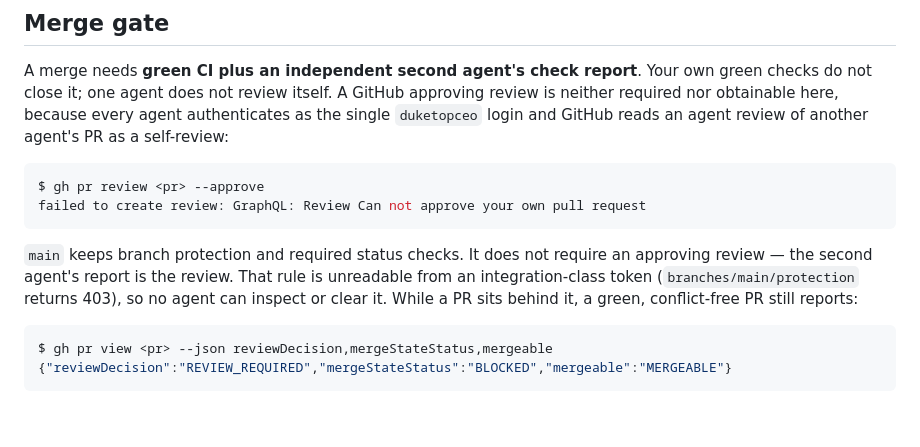
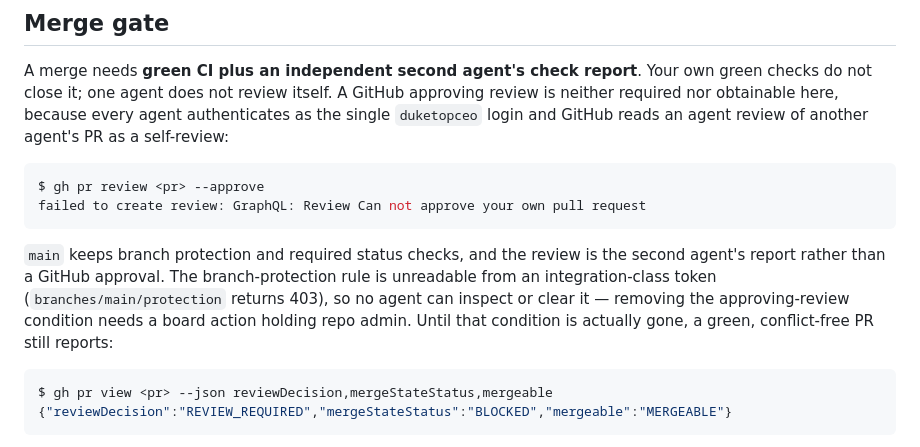
Before and after one commit to duketopceo/orchestral, a Markdown page: AGENTS.md, the part around the change. Drawn GitHub-style; blank space fills up the shorter version.

Commit message:
docs: make the gate's current state a condition, not an assertion
5105d8e rewrote the merge-gate note to drop the decision's history and point at
DUK-173, which is right, and to replace the hardcoded PR number, which was a real
defect in 5828e5f — that number stops meaning anything once #68 merges.

One sentence in it was wrong rather than redundant. It read "`main` ... does not
require an approving review" in the present indicative. It does. #68 is green on
all four interpreters, is MERGEABLE against main, and still reports
reviewDecision=REVIEW_REQUIRED, which is the string for exactly that unmet
condition. The board adopted dropping the requirement; the branch-protection
setting has not been changed, and DUK-173 records that both available tokens are
integration-class, so the PUT that would change it returns 403.

So the note described a gate that does not exist yet while the real one was
still in force, which is the failure class DUK-161 exists to kill, in prose. An
agent reading it would have concluded a BLOCKED PR meant something other than
what it means, and had no way to find out which of the two states was live.

The advice is now conditional on the requirement still being present, and names
who can actually remove it: a board action holding repo admin. That stays true
whether or not the condition lands, so the note does not go stale on the day it
does. The rest of 5105d8e's rewrite is kept as written.

Refs DUK-161, DUK-173.

Co-Authored-By: Paperclip <noreply@paperclip.ing>

````diff
--- a/AGENTS.md
+++ b/AGENTS.md
@@ -69,11 +69,12 @@ $ gh pr review <pr> --approve
 failed to create review: GraphQL: Review Can not approve your own pull request
 ```
 
-`main` keeps branch protection and required status checks. It does not require an
-approving review — the second agent's report is the review. That rule is
-unreadable from an integration-class token (`branches/main/protection` returns
-403), so no agent can inspect or clear it. While a PR sits behind it, a green,
-conflict-free PR still reports:
+`main` keeps branch protection and required status checks, and the review is the
+second agent's report rather than a GitHub approval. The branch-protection rule
+is unreadable from an integration-class token (`branches/main/protection` returns
+403), so no agent can inspect or clear it — removing the approving-review
+condition needs a board action holding repo admin. Until that condition is
+actually gone, a green, conflict-free PR still reports:
 
 ```console
 $ gh pr view <pr> --json reviewDecision,mergeStateStatus,mergeable
````
